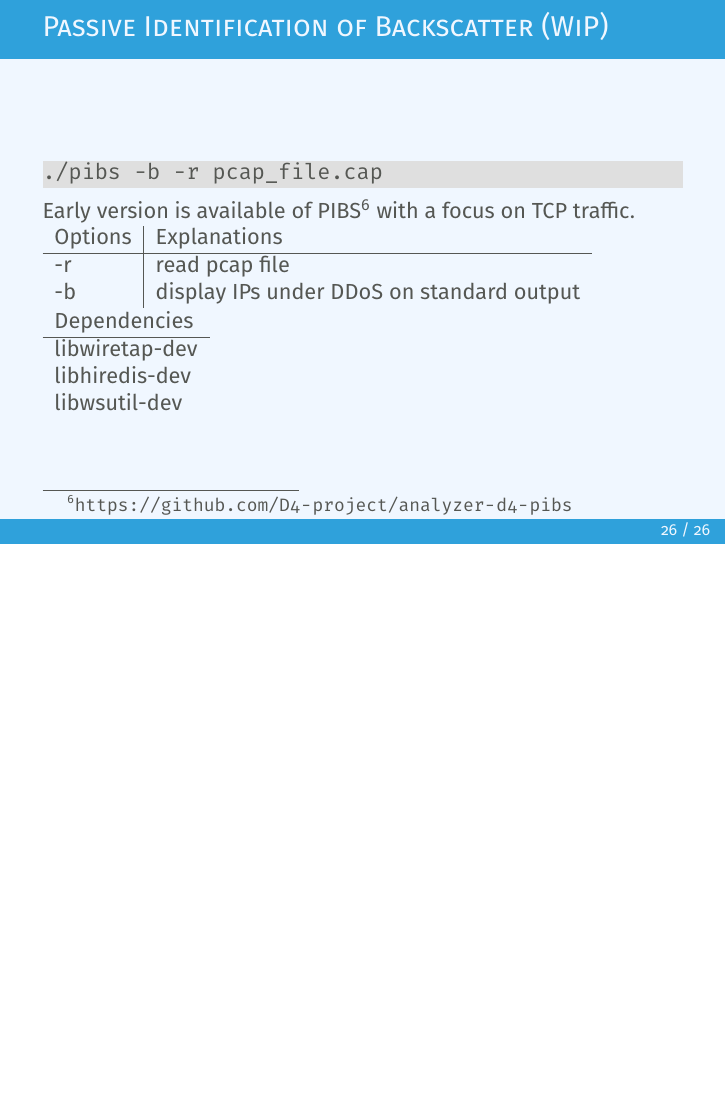
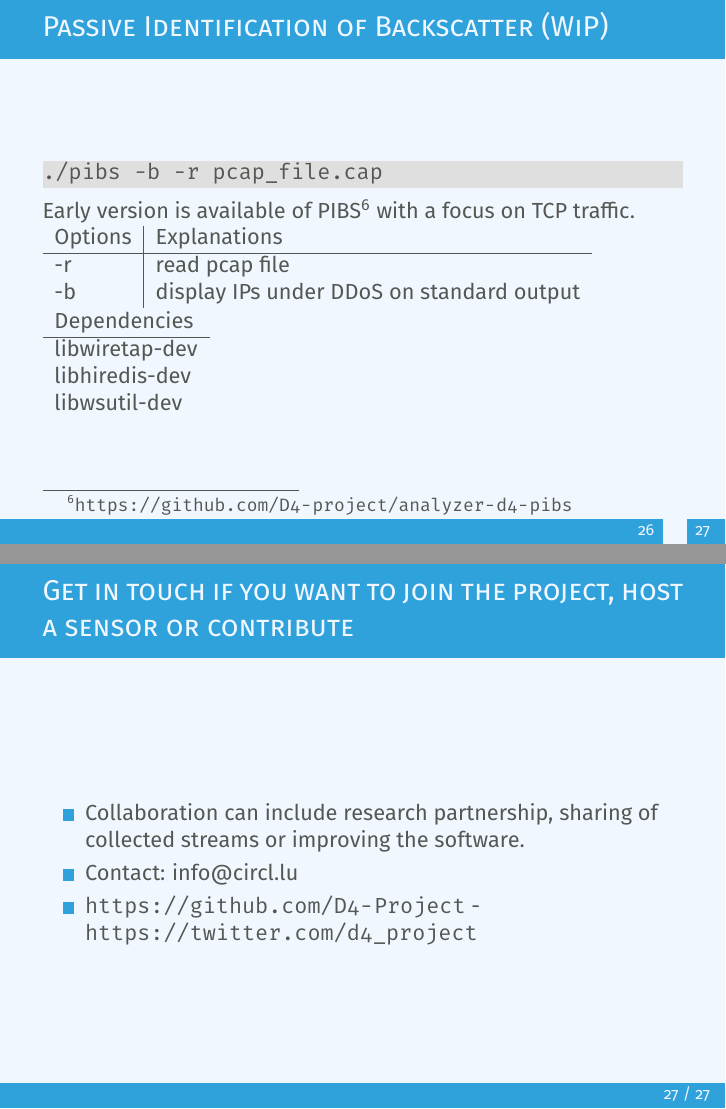
Before and after one commit to D4-project/architecture, LaTeX slides (docs/workshop/0-introduction/d4-introduction.tex): page 27 of 27 before the commit and pages 27 and 28 of 28 after it, the two joined at a grey line, the shorter picture padded with empty space. Compiled offline with pdfLaTeX.

Commit message:
chg: [doc] some updates in the default presentation

```diff
--- a/docs/workshop/0-introduction/d4-introduction.tex
+++ b/docs/workshop/0-introduction/d4-introduction.tex
@@ -387,5 +387,14 @@ Options & Explanations\\
 \end{tabular}
 \end{frame}
 
+\begin{frame}
+\frametitle{Get in touch if you want to join the project, host a sensor or contribute}
+\begin{itemize}
+\item Collaboration can include research partnership, sharing of collected streams or improving the software.
+\item Contact: info@circl.lu
+\item \url{https://github.com/D4-Project} -  \url{https://twitter.com/d4_project}
+\end{itemize}
+\end{frame}
+
 
 \end{document}
```
Also changed, not shown: docs/workshop/0-introduction/d4-introduction.pdf, 3 other files.
